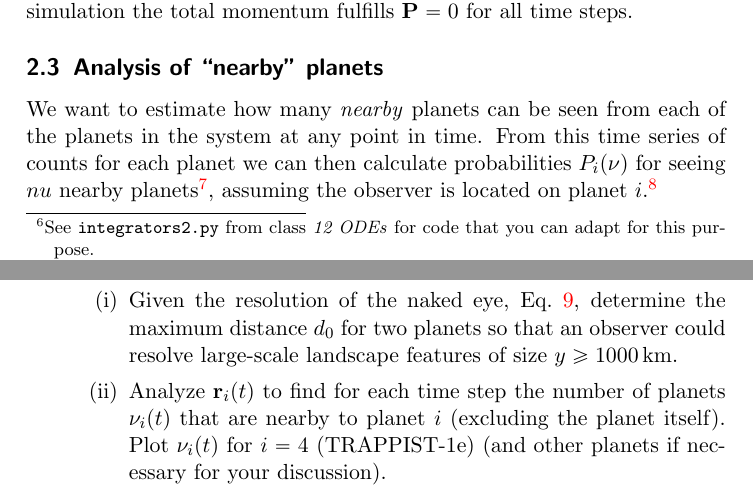
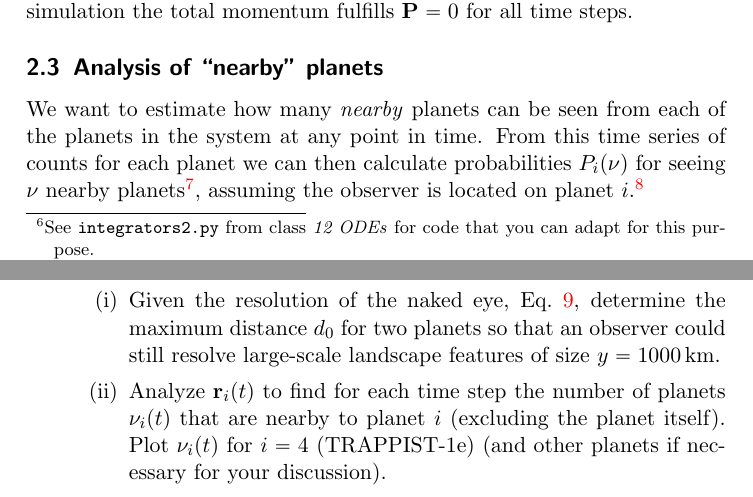
Before and after one commit to Py4Phy/project-trappist-system, a LaTeX document (problem/project_2.tex): two parts of pages 9 and 13 of 14, joined at a grey line, cut so that both start at the same text. Compiled offline with pdfLaTeX.

Commit message:
small fixes (type setting and make y = 1000 km clearer than y >= 1000 km)

```diff
--- a/problem/project_2.tex
+++ b/problem/project_2.tex
@@ -381,7 +381,7 @@ fulfills $\vec{P} = 0$ for all time steps.
 We want to estimate how many \emph{nearby} planets can be seen from
 each of the planets in the system at any point in time. From this time
 series of counts for each planet we can then calculate probabilities
-$P_{i}(\nu)$ for seeing $nu$ nearby planets\footnote{$\nu$ is the
+$P_{i}(\nu)$ for seeing $\nu$ nearby planets\footnote{$\nu$ is the
   greek letter ``nu'' and not lower-case V.}, assuming the observer is
 located on planet $i$.\footnote{As a simplifying assumption, we only
   consider distances between planets and do not consider where on the
@@ -531,8 +531,8 @@ requirements in Section \ref{sec:problem} into account:
   \begin{enumi}
   \item Given the resolution of the naked eye, Eq.~\ref{eq:thetaeye},
     determine the maximum distance $d_{0}$ for two planets so that an
-    observer could resolve large-scale landscape features of size $y
-    \ge 1000\,\text{km}$.
+    observer could still resolve large-scale landscape features of
+    size $y = 1000\,\text{km}$.
   \item Analyze $\vec{r}_{i}(t)$ to find for each time step the number
     of planets $\nu_{i}(t)$ that are nearby to planet $i$ (excluding
     the planet itself). Plot $\nu_{i}(t)$ for $i=4$ (TRAPPIST-1e) (and
```
Also changed, not shown: problem/project_2.pdf.
